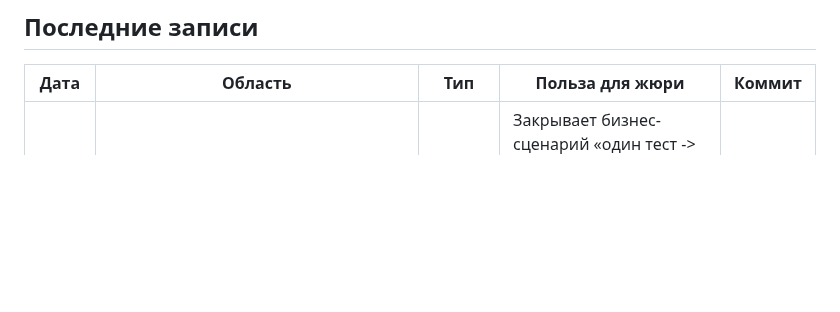
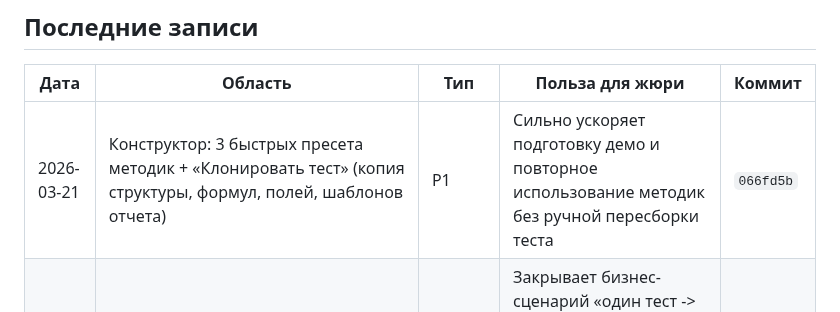
Before and after one commit to kleget/titanit-profdnk-mvp, a Markdown page: docs/PROGRESS.md, the part around the change. Rendered like a GitHub page; blank space fills up the shorter version.

```diff
--- a/docs/PROGRESS.md
+++ b/docs/PROGRESS.md
@@ -32,6 +32,7 @@
 ## Последние записи
 | Дата | Область | Тип | Польза для жюри | Коммит |
 |---|---|---|---|---|
+| 2026-03-21 | Конструктор: 3 быстрых пресета методик + «Клонировать тест» (копия структуры, формул, полей, шаблонов отчета) | P1 | Сильно ускоряет подготовку демо и повторное использование методик без ручной пересборки теста | `066fd5b` |
 | 2026-03-21 | Сравнение кампаний на странице теста + CSV-экспорт результатов (`/tests/{id}/submissions.csv`) | P1 | Закрывает бизнес-сценарий «один тест -> несколько источников -> сравнение» и даёт быстрый экспорт данных для презентации/аналитики | `2463467` |
 | 2026-03-21 | Десктоп-конструктор: устранён конфликт колонок и налезание заголовка на ПК, добавлен cache-busting для CSS/JS | P1 | Повышает качество демонстрации на больших экранах и убирает эффект «сломанной вёрстки» из ключевого экрана конструктора | `1c24112` |
 | 2026-03-21 | P0 закрыт после повторного аудита: лимиты именованных ссылок, автоотключение при исчерпании, статусы/фильтр в UI, интеграционный тест лимитов, SMTP-checklist в README и валидация SMTP на VPS | P0 | Закрывает уточнения из чата организаторов и снижает риск провала демо за счёт реальной проверки прод-отправки писем | `fada89f` |
```
Also changed, not shown: docs/TODO.md (+3 -3 lines).
